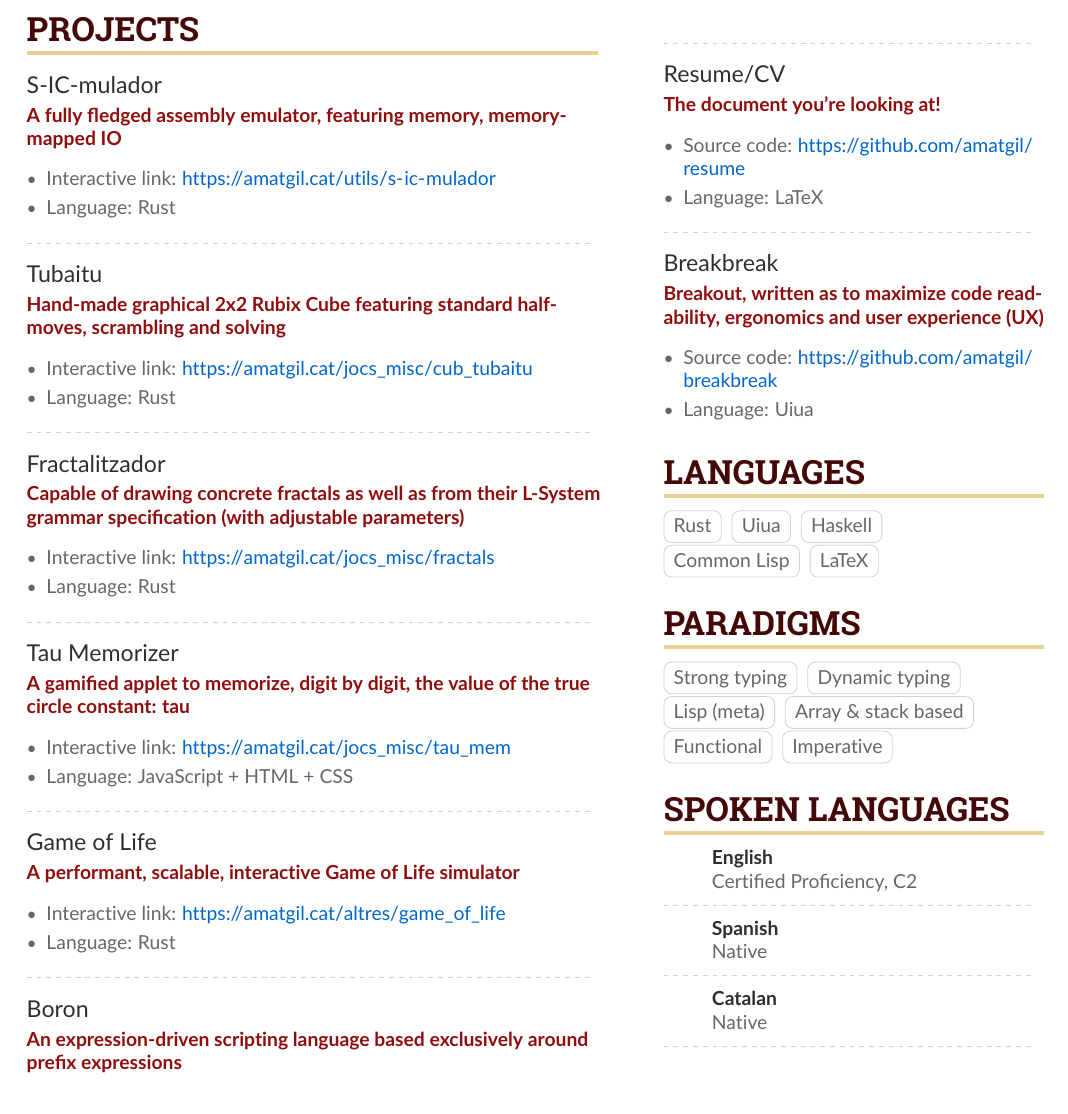
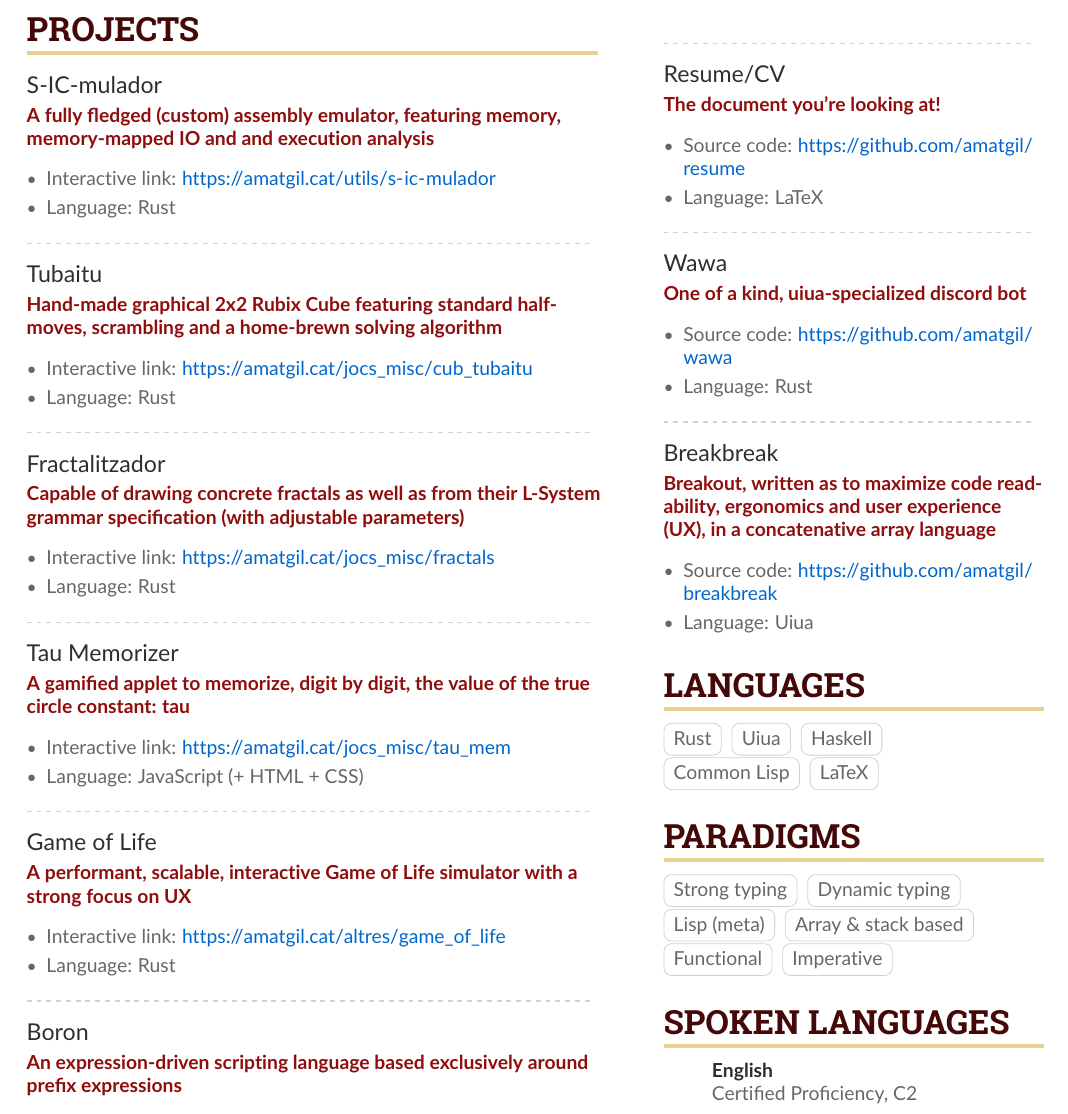
Before and after one commit to amatgil/resume, a LaTeX CV (resume.tex): part of the page, cut so that both start at the same text. The pictures show the PDF file resume.pdf that the author committed with the source.

Commit message:
I can't believe I forgot to add wawa!

```diff
--- a/resume.tex
+++ b/resume.tex
@@ -138,7 +138,7 @@
 \begin{paracol}{2}
 \cvsection{Projects}
 
-\cvevent{S-IC-mulador}{A fully fledged assembly emulator, featuring memory, memory-mapped IO}{}{}
+\cvevent{S-IC-mulador}{A fully fledged (custom) assembly emulator, featuring memory, memory-mapped IO and and execution analysis}{}{}
 \begin{itemize}
 \item Interactive link: \casurl{https://amatgil.cat/utils/s-ic-mulador}
 \item Language: Rust
@@ -146,7 +146,7 @@
 
 \divider
 
-\cvevent{Tubaitu}{Hand-made graphical 2x2 Rubix Cube featuring standard half-moves, scrambling and solving}{}{}
+\cvevent{Tubaitu}{Hand-made graphical 2x2 Rubix Cube featuring standard half-moves, scrambling and a home-brewn solving algorithm}{}{}
 \begin{itemize}
 \item Interactive link: \casurl{https://amatgil.cat/jocs_misc/cub_tubaitu}
 \item Language: Rust
@@ -163,11 +163,11 @@
 \cvevent{Tau Memorizer}{A gamified applet to memorize, digit by digit, the value of the true circle constant: tau}{}{}
 \begin{itemize}
 \item Interactive link: \casurl{https://amatgil.cat/jocs_misc/tau_mem}
-\item Language: JavaScript + HTML + CSS
+\item Language: JavaScript (+ HTML + CSS)
 \end{itemize}
 \divider
 
-\cvevent{Game of Life}{A performant, scalable, interactive Game of Life simulator}{}{}
+\cvevent{Game of Life}{A performant, scalable, interactive Game of Life simulator with a strong focus on UX}{}{}
 \begin{itemize}
 \item Interactive link: \casurl{https://amatgil.cat/altres/game_of_life}
 \item Language: Rust
@@ -194,7 +194,14 @@
 \end{itemize}
 \divider
 
-\cvevent{Breakbreak}{Breakout, written as to maximize code readability, ergonomics and user experience (UX)}{}{}
+\cvevent{Wawa}{One of a kind, uiua-specialized discord bot}{}{}
+\begin{itemize}
+\item Source code: \casurl{https://github.com/amatgil/wawa}
+\item Language: Rust
+\end{itemize}
+\divider
+
+\cvevent{Breakbreak}{Breakout, written as to maximize code readability, ergonomics and user experience (UX), in a concatenative array language}{}{}
 \begin{itemize}
 \item Source code: \casurl{https://github.com/amatgil/breakbreak}
 \item Language: Uiua
```
Also changed, not shown: resume.pdf.
